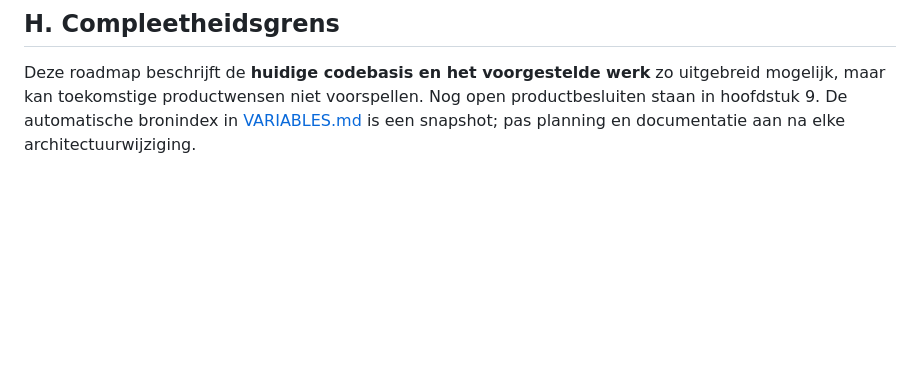
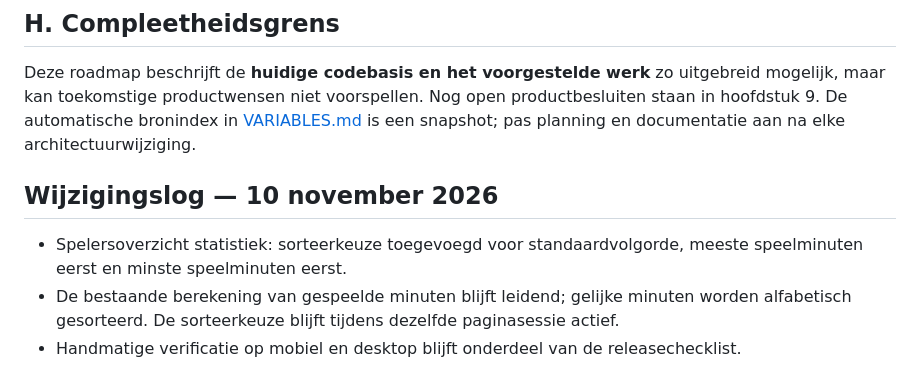
Before and after one commit to wanderwerkhoven-afk/CoachBoard, a Markdown page: ROADMAP.md, the part around the change. GitHub-like rendering; blank space fills up the shorter version.

Commit message:
docs: document player minutes sorting

```diff
--- a/ROADMAP.md
+++ b/ROADMAP.md
@@ -217,3 +217,9 @@ De volgende items zijn aangetroffen in de code. **Aanwezig** betekent niet autom
 
 ## H. Compleetheidsgrens
 Deze roadmap beschrijft de **huidige codebasis en het voorgestelde werk** zo uitgebreid mogelijk, maar kan toekomstige productwensen niet voorspellen. Nog open productbesluiten staan in hoofdstuk 9. De automatische bronindex in [VARIABLES.md](VARIABLES.md) is een snapshot; pas planning en documentatie aan na elke architectuurwijziging.
+
+
+## Wijzigingslog — 10 november 2026
+- Spelersoverzicht statistiek: sorteerkeuze toegevoegd voor standaardvolgorde, meeste speelminuten eerst en minste speelminuten eerst.
+- De bestaande berekening van gespeelde minuten blijft leidend; gelijke minuten worden alfabetisch gesorteerd. De sorteerkeuze blijft tijdens dezelfde paginasessie actief.
+- Handmatige verificatie op mobiel en desktop blijft onderdeel van de releasechecklist.
```
